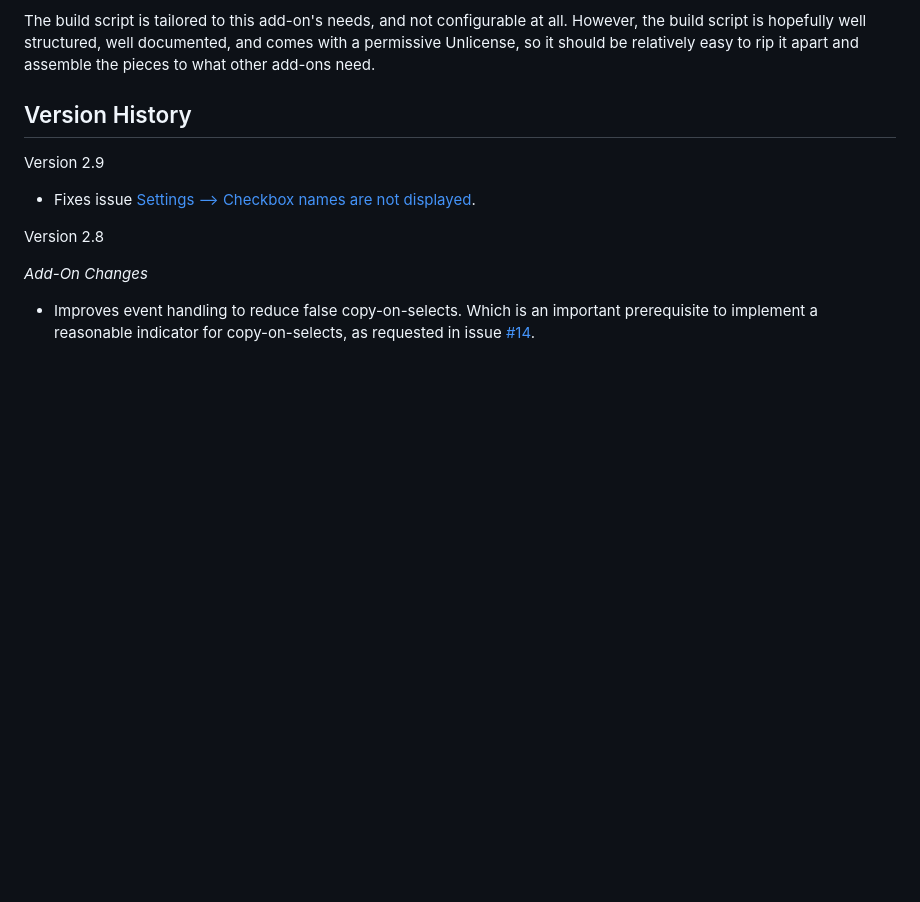
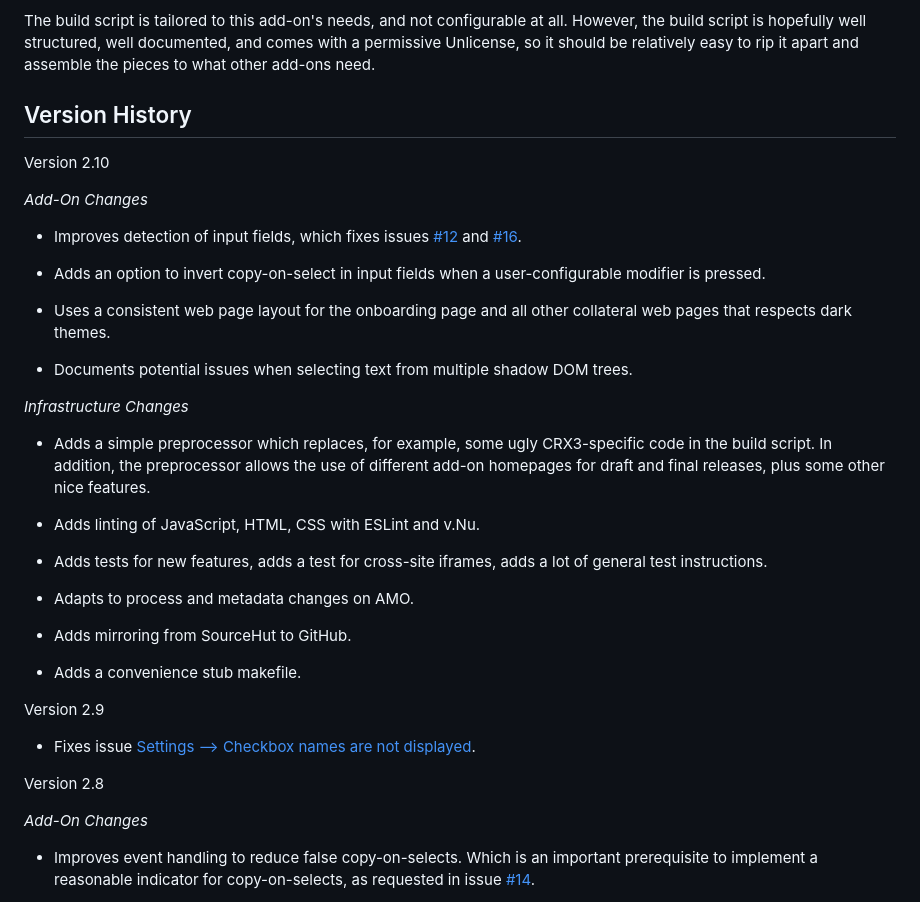
Before and after one commit to farblos/copy-on-select-2, a Markdown page: README.md, the part around the change. Rendered like a GitHub page; blank space fills up the shorter version.

Commit message:
Prepared for release.

```diff
--- a/README.md
+++ b/README.md
@@ -275,6 +275,41 @@ assemble the pieces to what other add-ons need.
 
 ## Version History
 
+Version 2.10
+
+*Add-On Changes*
+
+- Improves detection of input fields, which fixes issues
+  [#12](https://github.com/farblos/copy-on-select-2/issues/12) and
+  [#16](https://github.com/farblos/copy-on-select-2/issues/16).
+
+- Adds an option to invert copy-on-select in input fields when a
+  user-configurable modifier is pressed.
+
+- Uses a consistent web page layout for the onboarding page and
+  all other collateral web pages that respects dark themes.
+
+- Documents potential issues when selecting text from multiple
+  shadow DOM trees.
+
+*Infrastructure Changes*
+
+- Adds a simple preprocessor which replaces, for example, some
+  ugly CRX3-specific code in the build script.  In addition, the
+  preprocessor allows the use of different add-on homepages for
+  draft and final releases, plus some other nice features.
+
+- Adds linting of JavaScript, HTML, CSS with ESLint and v.Nu.
+
+- Adds tests for new features, adds a test for cross-site
+  iframes, adds a lot of general test instructions.
+
+- Adapts to process and metadata changes on AMO.
+
+- Adds mirroring from SourceHut to GitHub.
+
+- Adds a convenience stub makefile.
+
 Version 2.9
 
 - Fixes issue [Settings --> Checkbox names are not displayed][issue_15].
```
